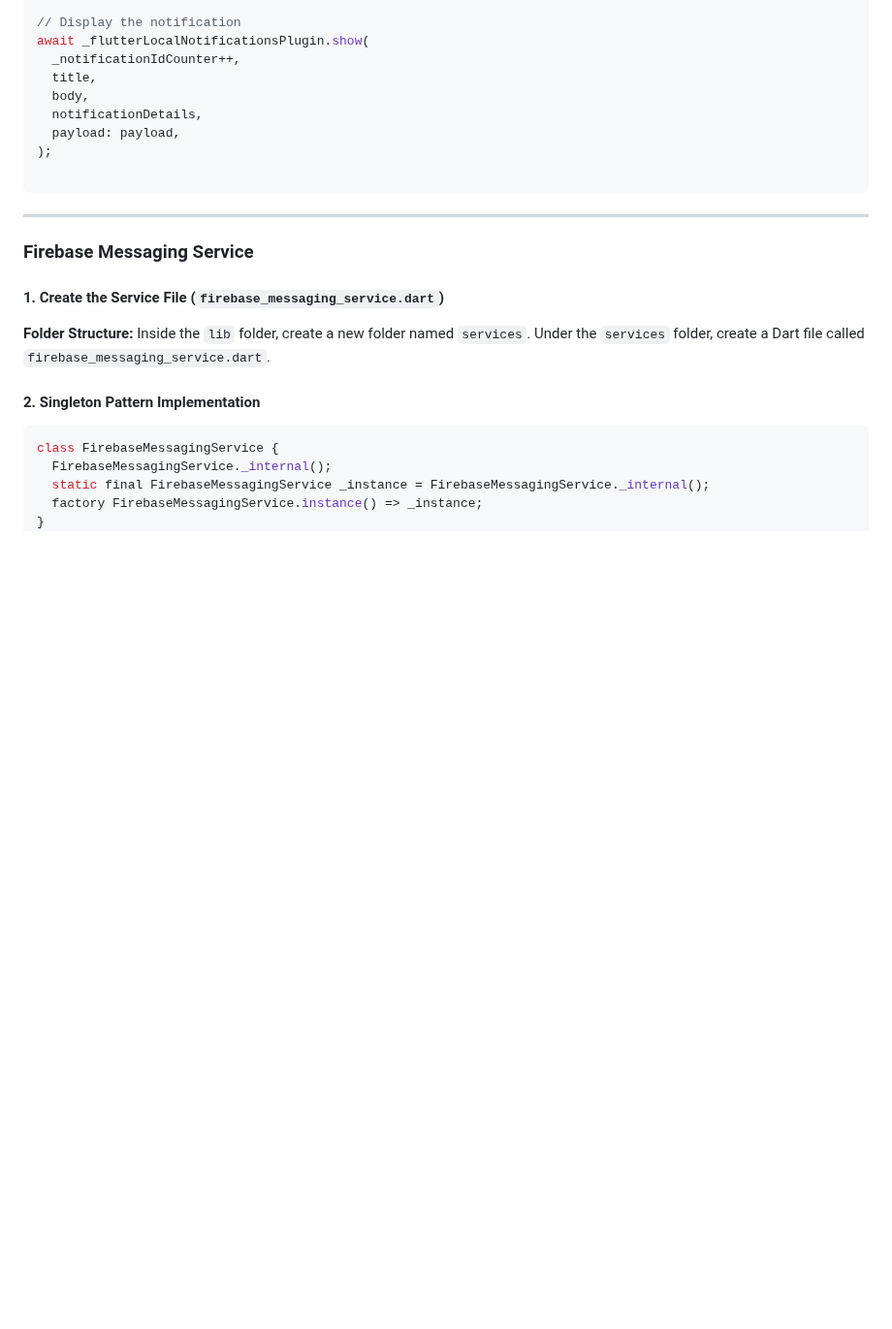
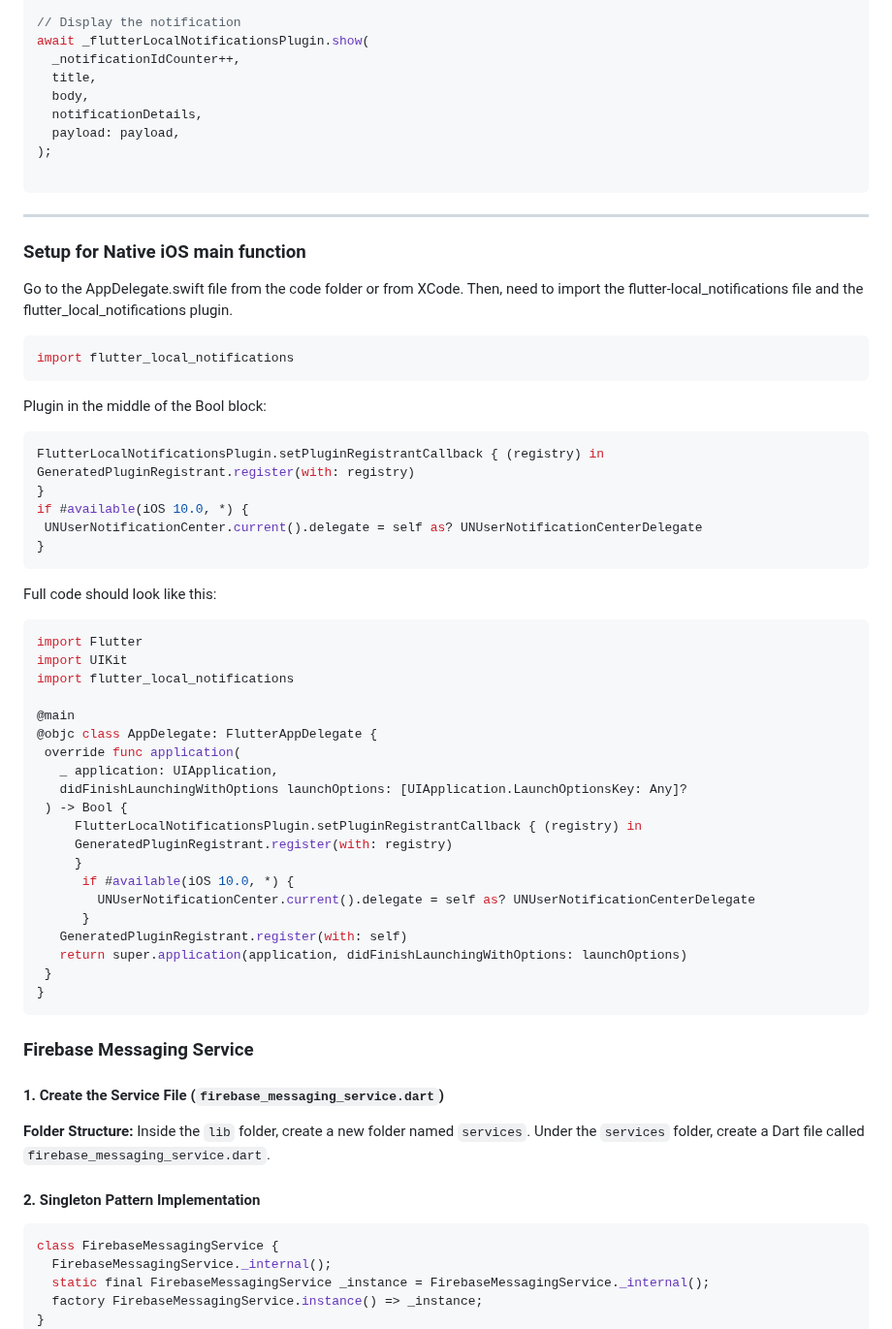
Before and after one commit to golamshakib/flutter-push-notification-android-ios, a Markdown page: README.md, the part around the change. Shown at 97% size. GitHub-like rendering; blank space fills up the shorter version.

Commit message:
Update README.md
Update Native iOS Setup

````diff
--- a/README.md
+++ b/README.md
@@ -239,6 +239,50 @@ await _flutterLocalNotificationsPlugin.show(
 ```
 ---
 
+### Setup for Native iOS main function
+
+Go to the AppDelegate.swift file from the code folder or from XCode. Then, need to import the flutter-local_notifications file and the flutter_local_notifications plugin.
+
+```dart
+import flutter_local_notifications
+```
+
+Plugin in the middle of the Bool block:
+
+```dart
+FlutterLocalNotificationsPlugin.setPluginRegistrantCallback { (registry) in
+GeneratedPluginRegistrant.register(with: registry)
+}
+if #available(iOS 10.0, *) {
+ UNUserNotificationCenter.current().delegate = self as? UNUserNotificationCenterDelegate
+}
+```
+
+Full code should look like this:
+
+```dart
+import Flutter
+import UIKit
+import flutter_local_notifications
+
+@main
+@objc class AppDelegate: FlutterAppDelegate {
+ override func application(
+   _ application: UIApplication,
+   didFinishLaunchingWithOptions launchOptions: [UIApplication.LaunchOptionsKey: Any]?
+ ) -> Bool {
+     FlutterLocalNotificationsPlugin.setPluginRegistrantCallback { (registry) in
+     GeneratedPluginRegistrant.register(with: registry)
+     }
+      if #available(iOS 10.0, *) {
+        UNUserNotificationCenter.current().delegate = self as? UNUserNotificationCenterDelegate
+      }
+   GeneratedPluginRegistrant.register(with: self)
+   return super.application(application, didFinishLaunchingWithOptions: launchOptions)
+ }
+}
+```
+
 ### Firebase Messaging Service
 
 #### 1. Create the Service File (`firebase_messaging_service.dart`)
````
